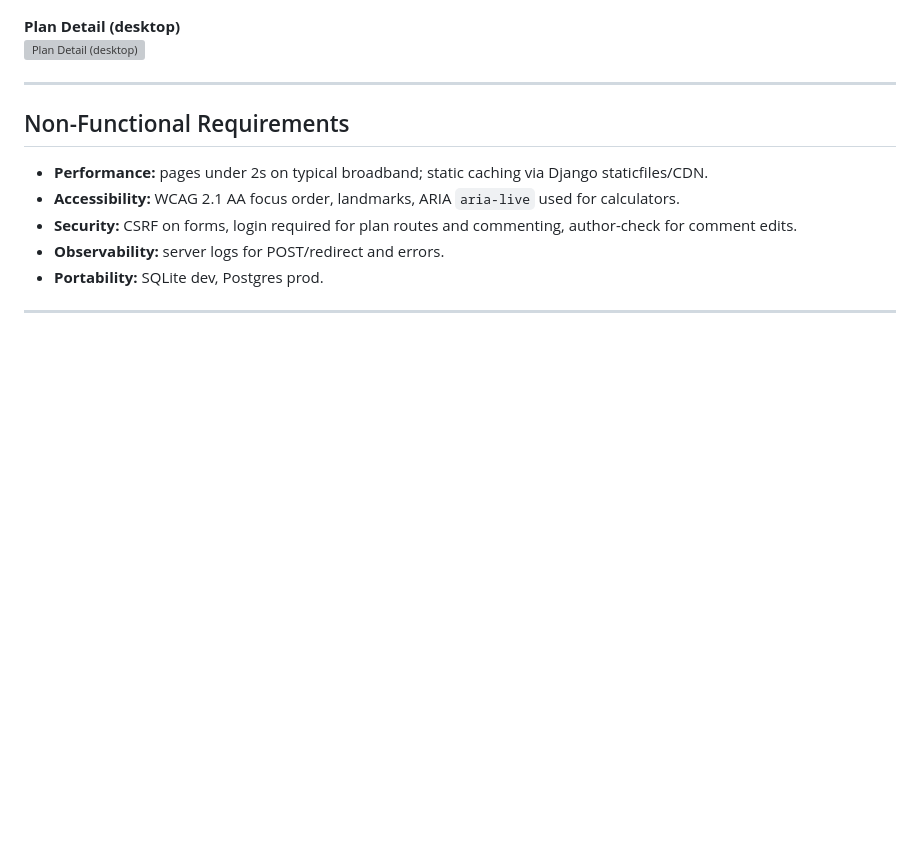
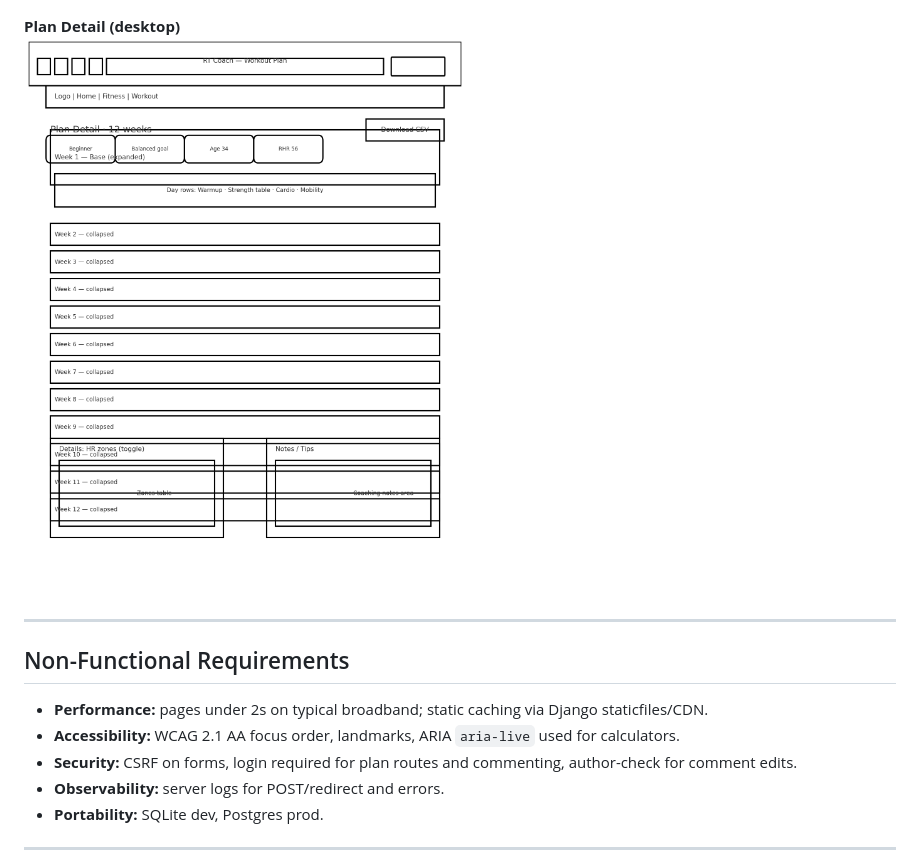
Before and after one commit to rory-codes/rt-coach, a Markdown page: README.md, the part around the change. Rendered like a GitHub page; blank space fills up the shorter version; grey boxes are pictures that could not be loaded.

Commit message:
Update README.md- file path for wireframe

```diff
--- a/README.md
+++ b/README.md
@@ -295,7 +295,7 @@ NPV -> Member : 302 -> /workout/plan/<id>/
 ![Fitness_data (tablet)](docs/wireframes/wireframe-fitness-tablet.png)
 
 **Plan Detail (desktop)**
-![Plan Detail (desktop)](docs/wireframes/wireframe-workout-laptop.png)
+![Plan Detail (desktop)](docs/wireframes/wireframe-workout-desktop.png)
 
 ---
 
```
